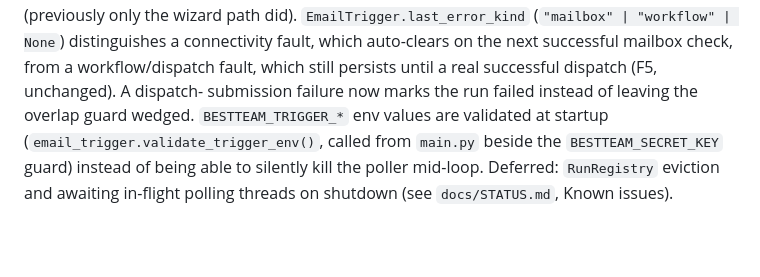
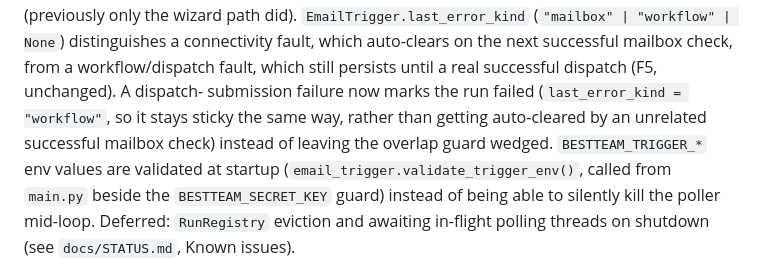
Before and after one commit to GavinLai2023/bestteam, a Markdown page: ui/backend/CLAUDE.md, the part around the change. GitHub-like rendering; blank space fills up the shorter version.

Commit message:
docs(trigger): note dispatch-submission failures are workflow-kind, sticky
Final round-2 review flagged this as an unstated precision gap: the
CLAUDE.md paragraph explained the mailbox/workflow error-kind split but
didn't say which kind a dispatch-submission failure gets. Non-blocking
Minor from the final review, applied directly.

Co-Authored-By: Claude Sonnet 5 <noreply@anthropic.com>

```diff
--- a/ui/backend/CLAUDE.md
+++ b/ui/backend/CLAUDE.md
@@ -105,8 +105,10 @@ only the wizard path did). `EmailTrigger.last_error_kind` (`"mailbox" |
 "workflow" | None`) distinguishes a connectivity fault, which auto-clears on
 the next successful mailbox check, from a workflow/dispatch fault, which
 still persists until a real successful dispatch (F5, unchanged). A dispatch-
-submission failure now marks the run failed instead of leaving the overlap
-guard wedged. `BESTTEAM_TRIGGER_*` env values are validated at startup
+submission failure now marks the run failed (`last_error_kind = "workflow"`,
+so it stays sticky the same way, rather than getting auto-cleared by an
+unrelated successful mailbox check) instead of leaving the overlap guard
+wedged. `BESTTEAM_TRIGGER_*` env values are validated at startup
 (`email_trigger.validate_trigger_env()`, called from `main.py` beside the
 `BESTTEAM_SECRET_KEY` guard) instead of being able to silently kill the
 poller mid-loop. Deferred: `RunRegistry` eviction and awaiting in-flight
```
